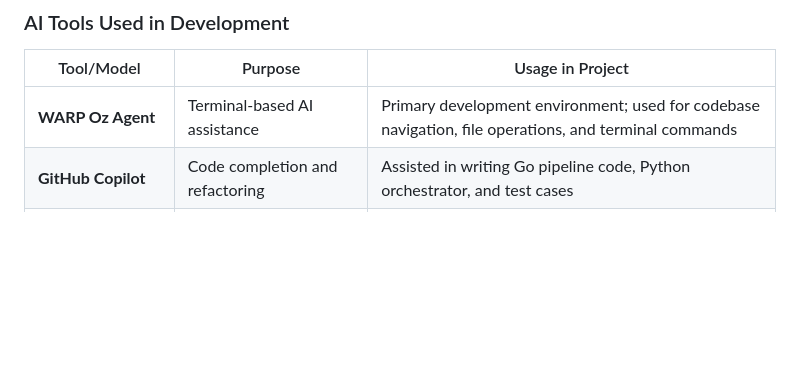
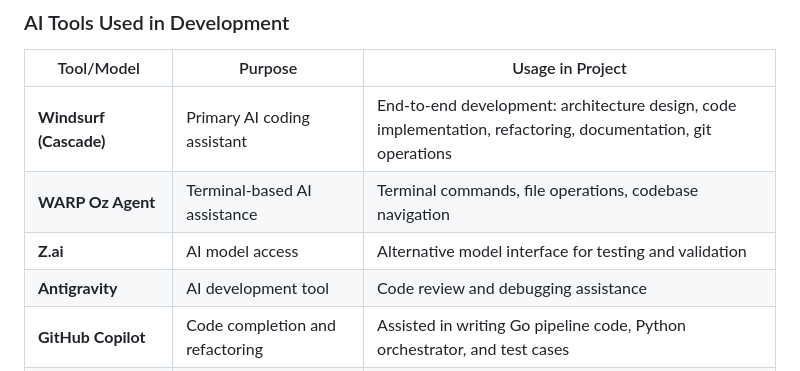
Before and after one commit to aryawadhwa/Dike, a Markdown page: README.md, the part around the change. Rendered like a GitHub page; blank space fills up the shorter version.

Commit message:
docs: Add Z.ai, Antigravity, and Windsurf to AI Disclosure

```diff
--- a/README.md
+++ b/README.md
@@ -256,7 +256,10 @@ This project was developed with assistance from AI tools and models. We believe
 
 | Tool/Model | Purpose | Usage in Project |
 |------------|---------|------------------|
-| **WARP Oz Agent** | Terminal-based AI assistance | Primary development environment; used for codebase navigation, file operations, and terminal commands |
+| **Windsurf (Cascade)** | Primary AI coding assistant | End-to-end development: architecture design, code implementation, refactoring, documentation, git operations |
+| **WARP Oz Agent** | Terminal-based AI assistance | Terminal commands, file operations, codebase navigation |
+| **Z.ai** | AI model access | Alternative model interface for testing and validation |
+| **Antigravity** | AI development tool | Code review and debugging assistance |
 | **GitHub Copilot** | Code completion and refactoring | Assisted in writing Go pipeline code, Python orchestrator, and test cases |
 | **OpenAI GPT-4o** | Architecture design and debugging | Helped design the Railway-Oriented Pipeline pattern and immutable context approach |
 | **Claude 3.5 Sonnet** | Code review and documentation | Reviewed multi-model orchestration implementation, edited README |
```
